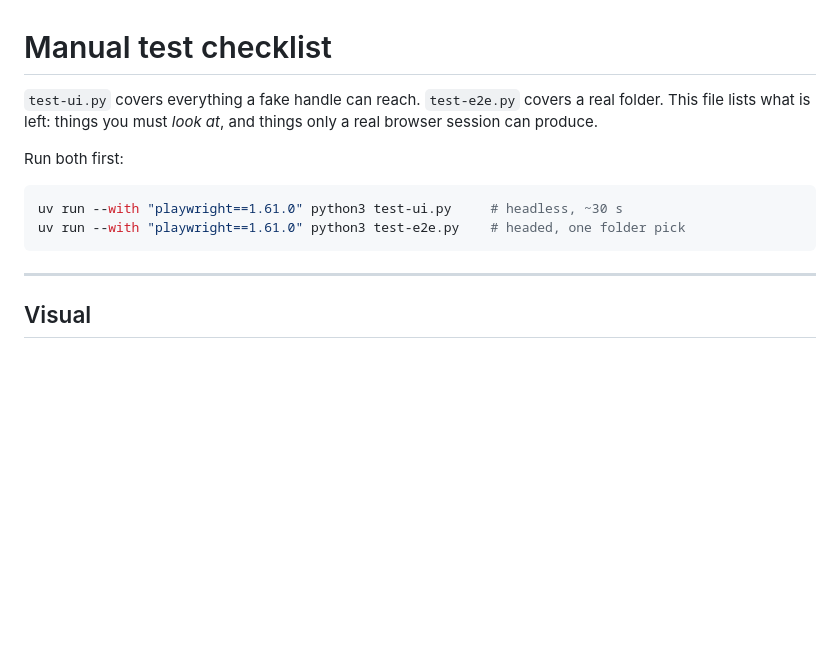
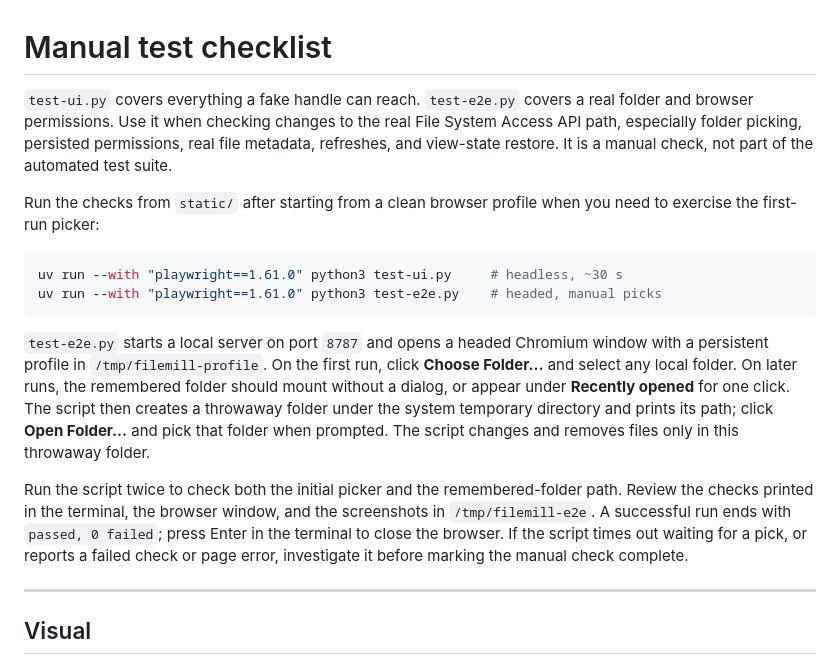
Before and after one commit to akaihola/filemill, a Markdown page: static/FSA-TEST-CHECKLIST.md, the part around the change. Drawn GitHub-style; blank space fills up the shorter version.

Commit message:
docs(static): explain manual e2e check
Document when to run the real filesystem check, its picker flow, persistent profile, throwaway fixture, and result review.

````diff
--- a/static/FSA-TEST-CHECKLIST.md
+++ b/static/FSA-TEST-CHECKLIST.md
@@ -1,15 +1,34 @@
 # Manual test checklist
 
 `test-ui.py` covers everything a fake handle can reach. `test-e2e.py` covers a
-real folder. This file lists what is left: things you must *look at*, and
-things only a real browser session can produce.
+real folder and browser permissions. Use it when checking changes to the real
+File System Access API path, especially folder picking, persisted permissions,
+real file metadata, refreshes, and view-state restore. It is a manual check,
+not part of the automated test suite.
 
-Run both first:
+Run the checks from `static/` after starting from a clean browser profile when
+you need to exercise the first-run picker:
 
 ```bash
 uv run --with "playwright==1.61.0" python3 test-ui.py     # headless, ~30 s
-uv run --with "playwright==1.61.0" python3 test-e2e.py    # headed, one folder pick
+uv run --with "playwright==1.61.0" python3 test-e2e.py    # headed, manual picks
 ```
+
+`test-e2e.py` starts a local server on port `8787` and opens a headed Chromium
+window with a persistent profile in `/tmp/filemill-profile`. On the first run,
+click **Choose Folder…** and select any local folder. On later runs, the
+remembered folder should mount without a dialog, or appear under **Recently
+opened** for one click. The script then creates a throwaway folder under the
+system temporary directory and prints its path; click **Open Folder…** and pick
+that folder when prompted. The script changes and removes files only in this
+throwaway folder.
+
+Run the script twice to check both the initial picker and the remembered-folder
+path. Review the checks printed in the terminal, the browser window, and the
+screenshots in `/tmp/filemill-e2e`. A successful run ends with `passed, 0
+failed`; press Enter in the terminal to close the browser. If the script times
+out waiting for a pick, or reports a failed check or page error, investigate it
+before marking the manual check complete.
 
 ---
 
````
